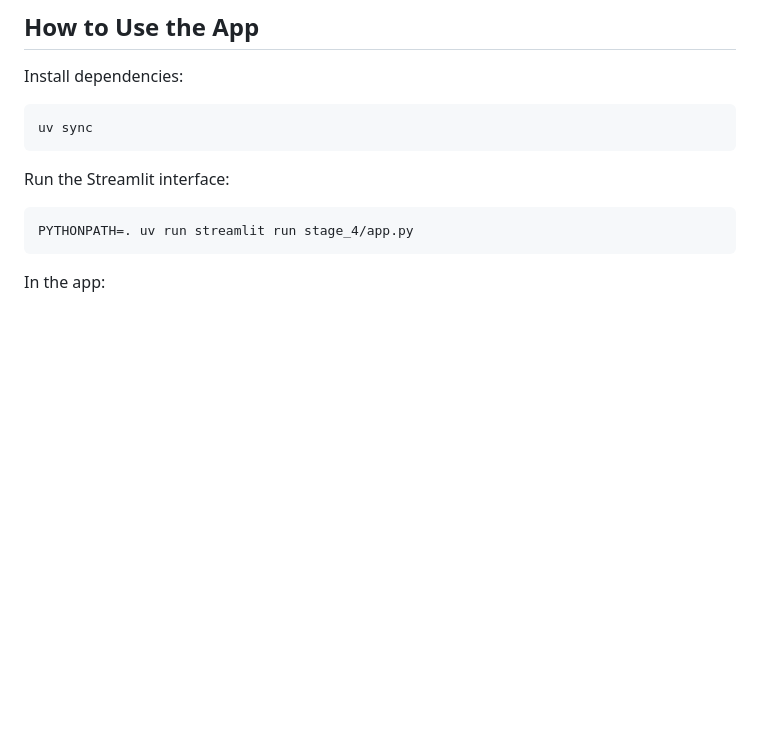
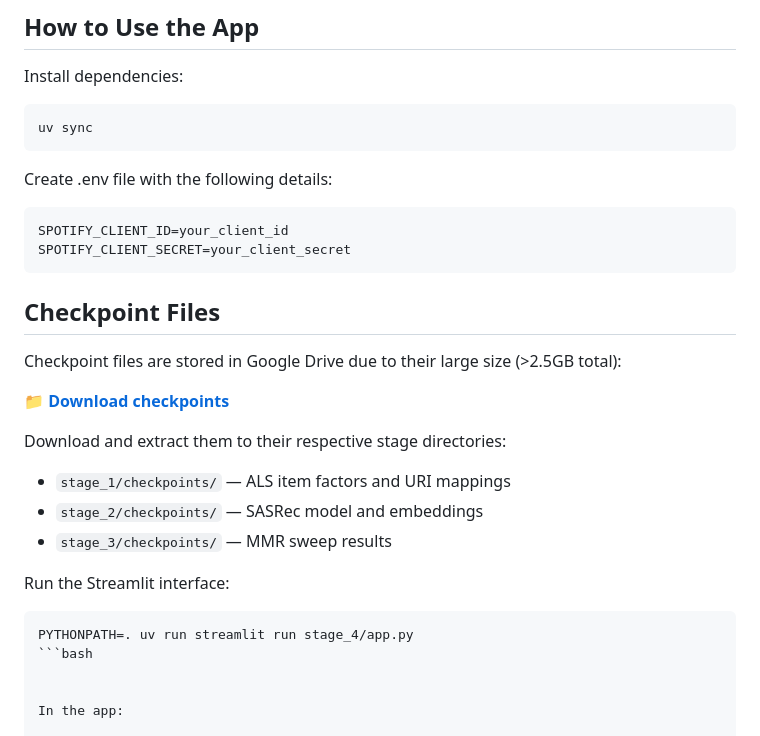
Before and after one commit to idrisalami/242B_final_project, a Markdown page: README.md, the part around the change. GitHub-like rendering; blank space fills up the shorter version.

````diff
--- a/README.md
+++ b/README.md
@@ -10,11 +10,29 @@ Install dependencies:
 uv sync
 ```
 
+Create .env file with the following details:
+```bash
+SPOTIFY_CLIENT_ID=your_client_id
+SPOTIFY_CLIENT_SECRET=your_client_secret
+```
+
+## Checkpoint Files
+
+Checkpoint files are stored in Google Drive due to their large size (>2.5GB total):
+
+📁 **[Download checkpoints](https://drive.google.com/drive/folders/1_QebdOx9KCHu2d9rLRuYK9i0-rZ9DGuv?usp=share_link)**
+
+Download and extract them to their respective stage directories:
+- `stage_1/checkpoints/` — ALS item factors and URI mappings
+- `stage_2/checkpoints/` — SASRec model and embeddings
+- `stage_3/checkpoints/` — MMR sweep results
+
 Run the Streamlit interface:
 
 ```bash
 PYTHONPATH=. uv run streamlit run stage_4/app.py
-```
+```bash
+
 
 In the app:
 
````
